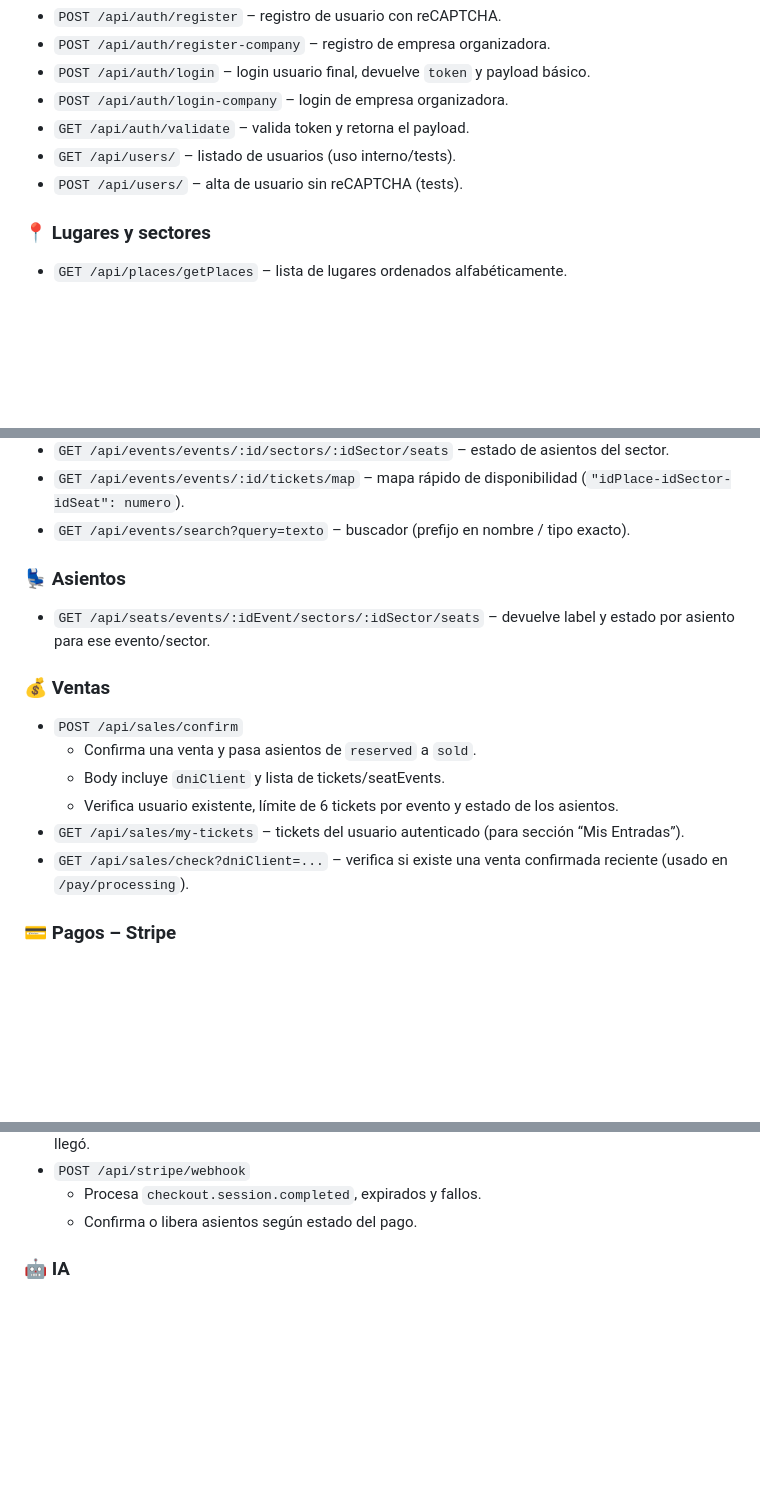
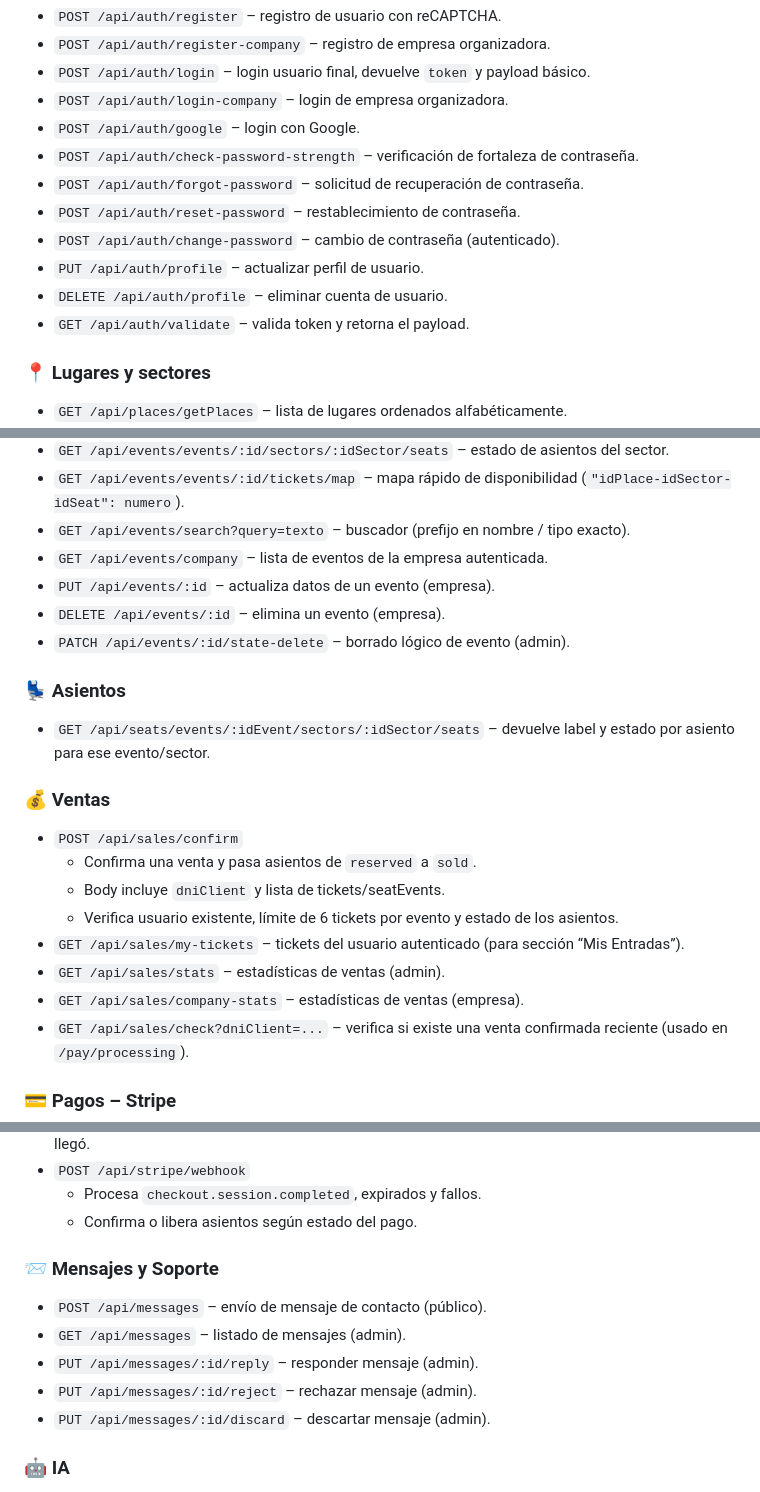
Before and after one commit to valenpeppi/BackEnd-Venta-de-Entradas, a Markdown page: README.md, 3 parts joined by grey strips. Rendered like a GitHub page; blank space fills up the shorter version.

```diff
--- a/README.md
+++ b/README.md
@@ -400,9 +398,14 @@
   <li><code>POST /api/auth/register-company</code> – registro de empresa organizadora.</li>
   <li><code>POST /api/auth/login</code> – login usuario final, devuelve <code>token</code> y payload básico.</li>
   <li><code>POST /api/auth/login-company</code> – login de empresa organizadora.</li>
+  <li><code>POST /api/auth/google</code> – login con Google.</li>
+  <li><code>POST /api/auth/check-password-strength</code> – verificación de fortaleza de contraseña.</li>
+  <li><code>POST /api/auth/forgot-password</code> – solicitud de recuperación de contraseña.</li>
+  <li><code>POST /api/auth/reset-password</code> – restablecimiento de contraseña.</li>
+  <li><code>POST /api/auth/change-password</code> – cambio de contraseña (autenticado).</li>
+  <li><code>PUT /api/auth/profile</code> – actualizar perfil de usuario.</li>
+  <li><code>DELETE /api/auth/profile</code> – eliminar cuenta de usuario.</li>
   <li><code>GET /api/auth/validate</code> – valida token y retorna el payload.</li>
-  <li><code>GET /api/users/</code> – listado de usuarios (uso interno/tests).</li>
-  <li><code>POST /api/users/</code> – alta de usuario sin reCAPTCHA (tests).</li>
 </ul>
 
 <h3>📍 Lugares y sectores</h3>
@@ -437,6 +440,10 @@
   <li><code>GET /api/events/events/:id/sectors/:idSector/seats</code> – estado de asientos del sector.</li>
   <li><code>GET /api/events/events/:id/tickets/map</code> – mapa rápido de disponibilidad (<code>"idPlace-idSector-idSeat": numero</code>).</li>
   <li><code>GET /api/events/search?query=texto</code> – buscador (prefijo en nombre / tipo exacto).</li>
+  <li><code>GET /api/events/company</code> – lista de eventos de la empresa autenticada.</li>
+  <li><code>PUT /api/events/:id</code> – actualiza datos de un evento (empresa).</li>
+  <li><code>DELETE /api/events/:id</code> – elimina un evento (empresa).</li>
+  <li><code>PATCH /api/events/:id/state-delete</code> – borrado lógico de evento (admin).</li>
 </ul>
 
 <h3>💺 Asientos</h3>
@@ -456,6 +463,8 @@
     </ul>
   </li>
   <li><code>GET /api/sales/my-tickets</code> – tickets del usuario autenticado (para sección “Mis Entradas”).</li>
+  <li><code>GET /api/sales/stats</code> – estadísticas de ventas (admin).</li>
+  <li><code>GET /api/sales/company-stats</code> – estadísticas de ventas (empresa).</li>
   <li><code>GET /api/sales/check?dniClient=...</code> – verifica si existe una venta confirmada reciente (usado en <code>/pay/processing</code>).</li>
 </ul>
 
@@ -476,6 +485,16 @@
       <li>Confirma o libera asientos según estado del pago.</li>
     </ul>
   </li>
+</ul>
+
+<h3>📨 Mensajes y Soporte</h3>
+
+<ul>
+  <li><code>POST /api/messages</code> – envío de mensaje de contacto (público).</li>
+  <li><code>GET /api/messages</code> – listado de mensajes (admin).</li>
+  <li><code>PUT /api/messages/:id/reply</code> – responder mensaje (admin).</li>
+  <li><code>PUT /api/messages/:id/reject</code> – rechazar mensaje (admin).</li>
+  <li><code>PUT /api/messages/:id/discard</code> – descartar mensaje (admin).</li>
 </ul>
 
 <h3>🤖 IA</h3>
```
Also changed, not shown: other parts of README.md (+0 -3 lines).
